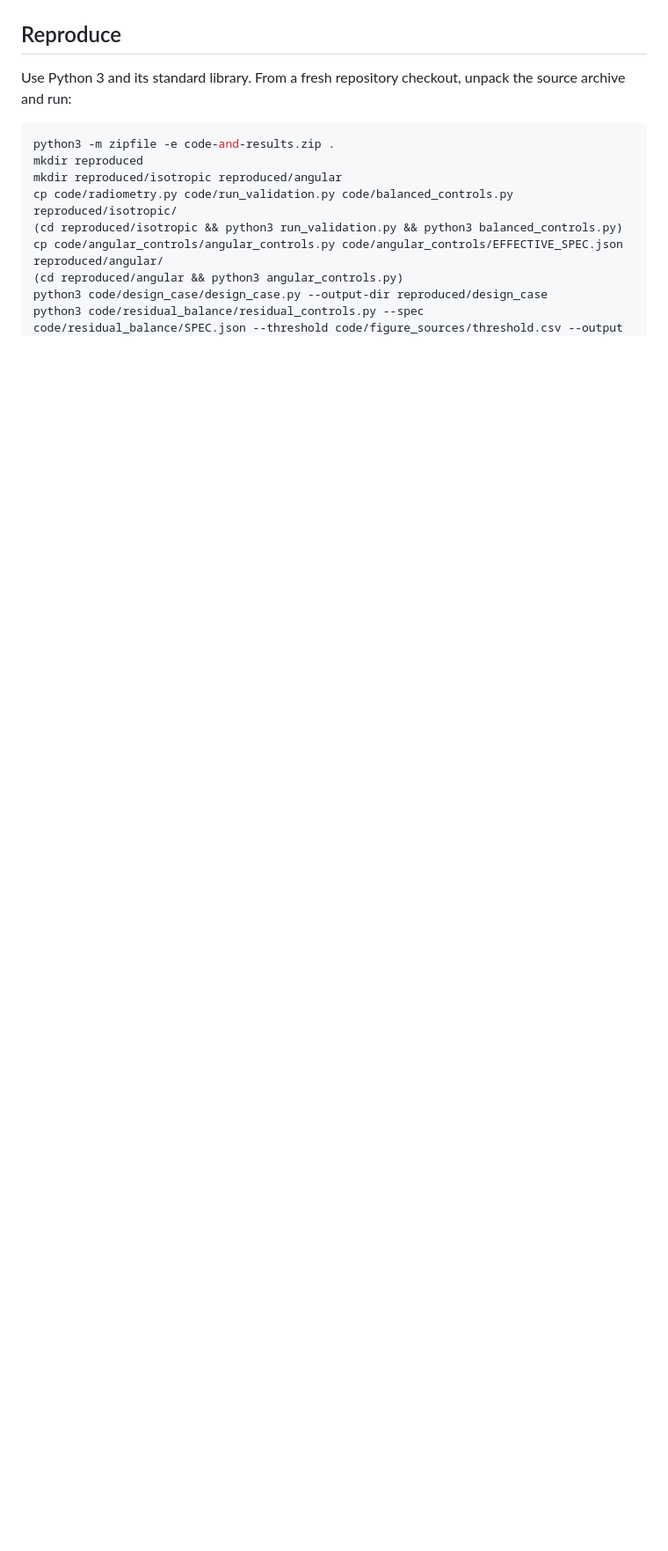
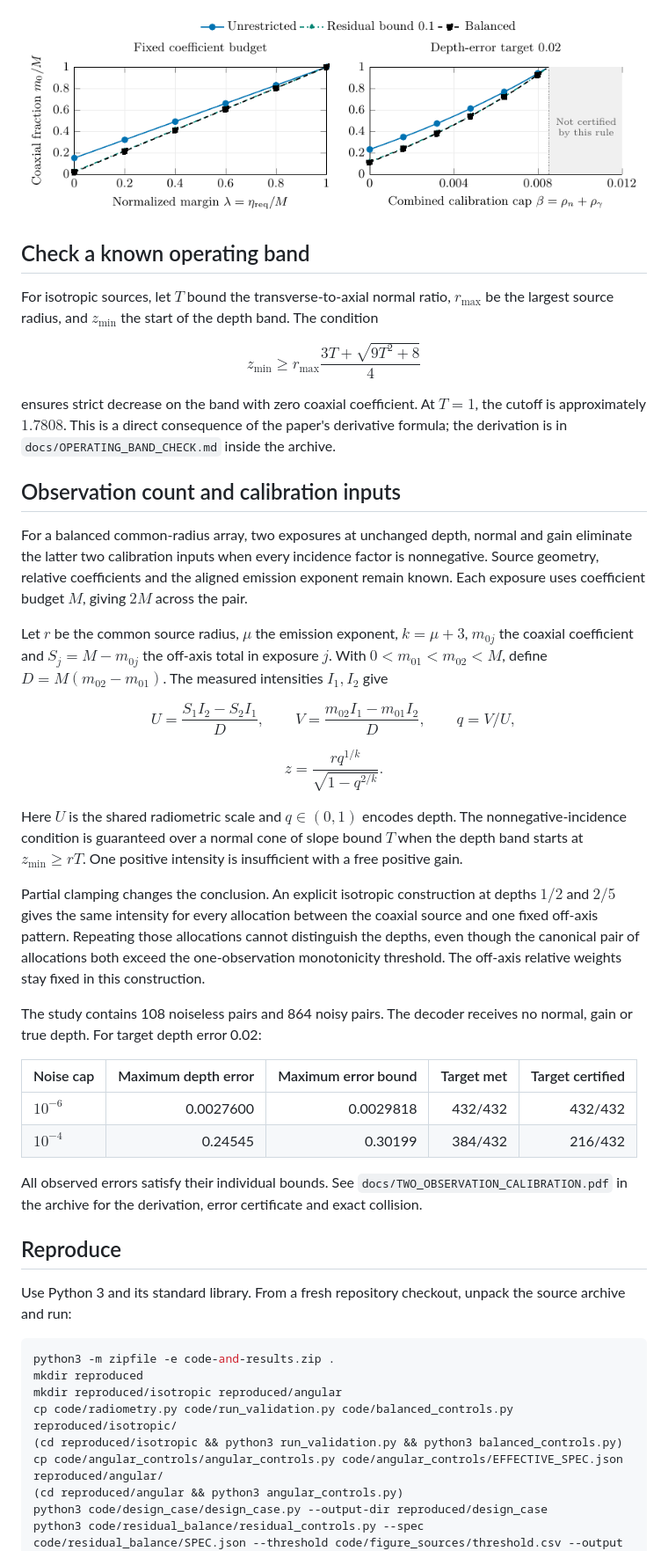
Before and after one commit to usamihiroyasu/coaxial-depth-calibration, a Markdown page: README.md, the part around one of its changes. Shown at 88% size. Drawn GitHub-style; pictures changed too: figure4.png (added); blank space fills up the shorter version.

```diff
--- a/README.md
+++ b/README.md
@@ -20,3 +35,35 @@ The model uses a camera-axis point, camera-plane sources, a known fixed normal a
+![Fixed-budget allocation and calibration tolerances](figure4.png)
+
+## Check a known operating band
+
+For isotropic sources, let $T$ bound the transverse-to-axial normal ratio, $r_{\max}$ be the largest source radius, and $z_{\min}$ the start of the depth band. The condition
+
+$$z_{\min}\ge r_{\max}\frac{3T+\sqrt{9T^2+8}}4$$
+
+ensures strict decrease on the band with zero coaxial coefficient. At $T=1$, the cutoff is approximately $1.7808$. This is a direct consequence of the paper's derivative formula; the derivation is in `docs/OPERATING_BAND_CHECK.md` inside the archive.
+
+## Observation count and calibration inputs
+
+For a balanced common-radius array, two exposures at unchanged depth, normal and gain eliminate the latter two calibration inputs when every incidence factor is nonnegative. Source geometry, relative coefficients and the aligned emission exponent remain known. Each exposure uses coefficient budget $M$, giving $2M$ across the pair.
+
+Let $r$ be the common source radius, $\mu$ the emission exponent, $k=\mu+3$, $m_{0j}$ the coaxial coefficient and $S_j=M-m_{0j}$ the off-axis total in exposure $j$. With $0<m_{01}<m_{02}<M$, define $D=M(m_{02}-m_{01})$. The measured intensities $I_1,I_2$ give
+
+$$U=\frac{S_1I_2-S_2I_1}{D},\qquad V=\frac{m_{02}I_1-m_{01}I_2}{D},\qquad q=V/U,$$
+
+$$z=\frac{r q^{1/k}}{\sqrt{1-q^{2/k}}}.$$
+
+Here $U$ is the shared radiometric scale and $q\in(0,1)$ encodes depth. The nonnegative-incidence condition is guaranteed over a normal cone of slope bound $T$ when the depth band starts at $z_{\min}\ge rT$. One positive intensity is insufficient with a free positive gain.
+
+Partial clamping changes the conclusion. An explicit isotropic construction at depths $1/2$ and $2/5$ gives the same intensity for every allocation between the coaxial source and one fixed off-axis pattern. Repeating those allocations cannot distinguish the depths, even though the canonical pair of allocations both exceed the one-observation monotonicity threshold. The off-axis relative weights stay fixed in this construction.
+
+The study contains 108 noiseless pairs and 864 noisy pairs. The decoder receives no normal, gain or true depth. For target depth error 0.02:
+
+| Noise cap | Maximum depth error | Maximum error bound | Target met | Target certified |
+|---|---:|---:|---:|---:|
+| $10^{-6}$ | 0.0027600 | 0.0029818 | 432/432 | 432/432 |
+| $10^{-4}$ | 0.24545 | 0.30199 | 384/432 | 216/432 |
+
+All observed errors satisfy their individual bounds. See `docs/TWO_OBSERVATION_CALIBRATION.pdf` in the archive for the derivation, error certificate and exact collision.
 
 ## Reproduce
 
```
Also changed, not shown: other parts of README.md (+29 -8 lines), 2 other files.
